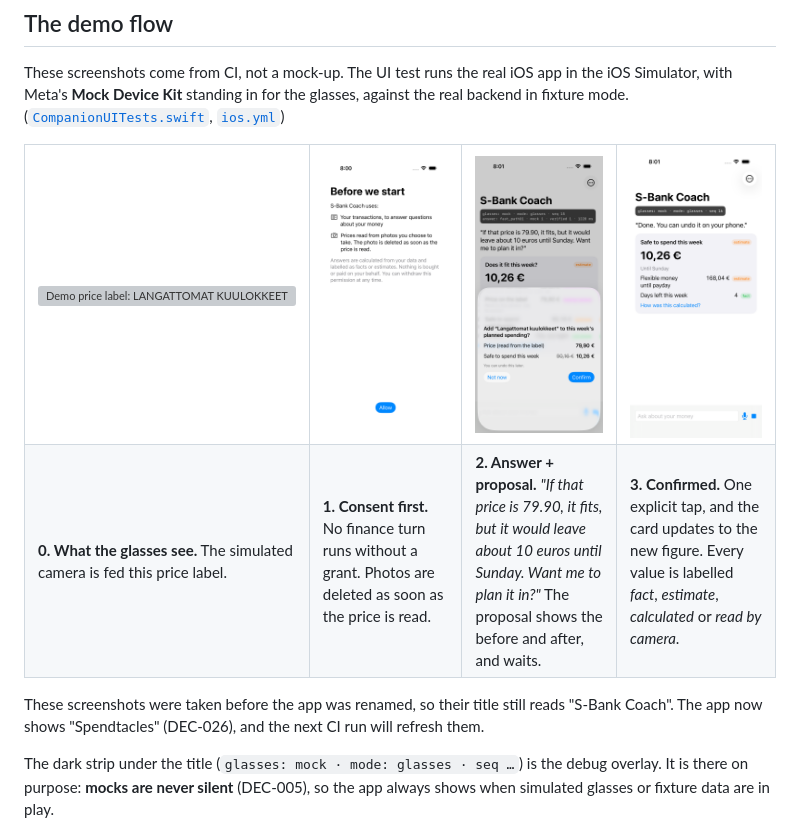
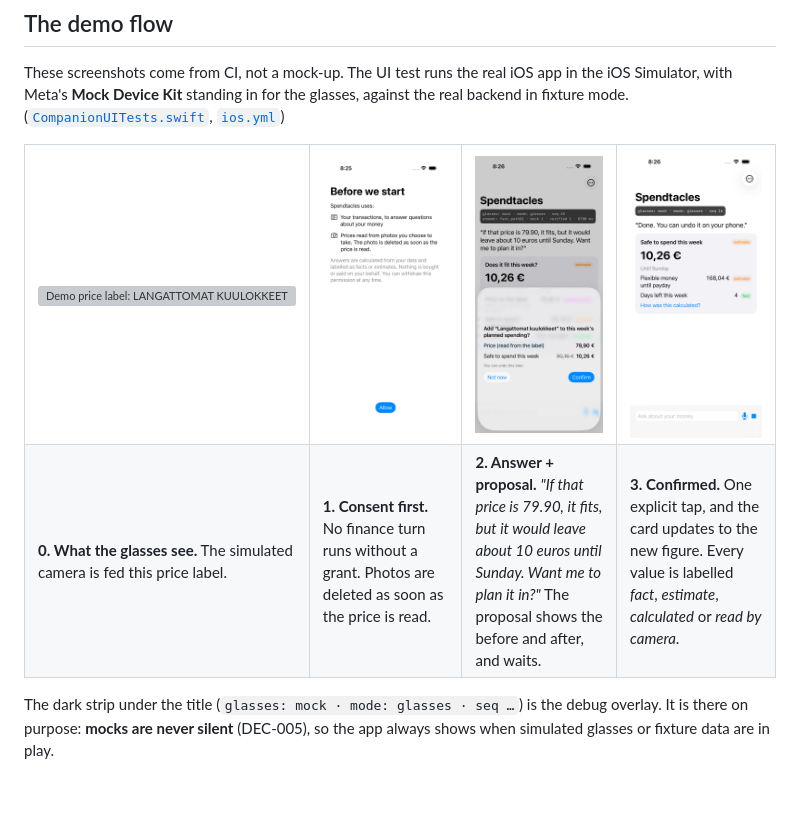
Before and after one commit to kqtiiv/Junction-2026, a Markdown page: README.md, the part around the change. Rendered like a GitHub page; pictures changed too: docs/images/1-consent.png, docs/images/2-answer-and-proposal.png, docs/images/3-confirmed.png; blank space fills up the shorter version; grey boxes are pictures that could not be loaded.

Commit message:
docs(readme): screenshots of the renamed app
New screenshots from CI run 43636707196 (UI test, iOS Simulator + Meta
Mock Device Kit) with the app titled Spendtacles (DEC-026). Removes the
note that the screenshots predated the rename.

Co-Authored-By: Claude Opus 5.5 <noreply@anthropic.com>

```diff
--- a/README.md
+++ b/README.md
@@ -22,8 +22,6 @@ These screenshots come from CI, not a mock-up. The UI test runs the real iOS app
     <td valign="top"><b>3. Confirmed.</b> One explicit tap, and the card updates to the new figure. Every value is labelled <i>fact</i>, <i>estimate</i>, <i>calculated</i> or <i>read by camera</i>.</td>
   </tr>
 </table>
-
-These screenshots were taken before the app was renamed, so their title still reads "S-Bank Coach". The app now shows "Spendtacles" (DEC-026), and the next CI run will refresh them.
 
 The dark strip under the title (`glasses: mock · mode: glasses · seq …`) is the debug overlay. It is there on purpose: **mocks are never silent** (DEC-005), so the app always shows when simulated glasses or fixture data are in play.
 
```
